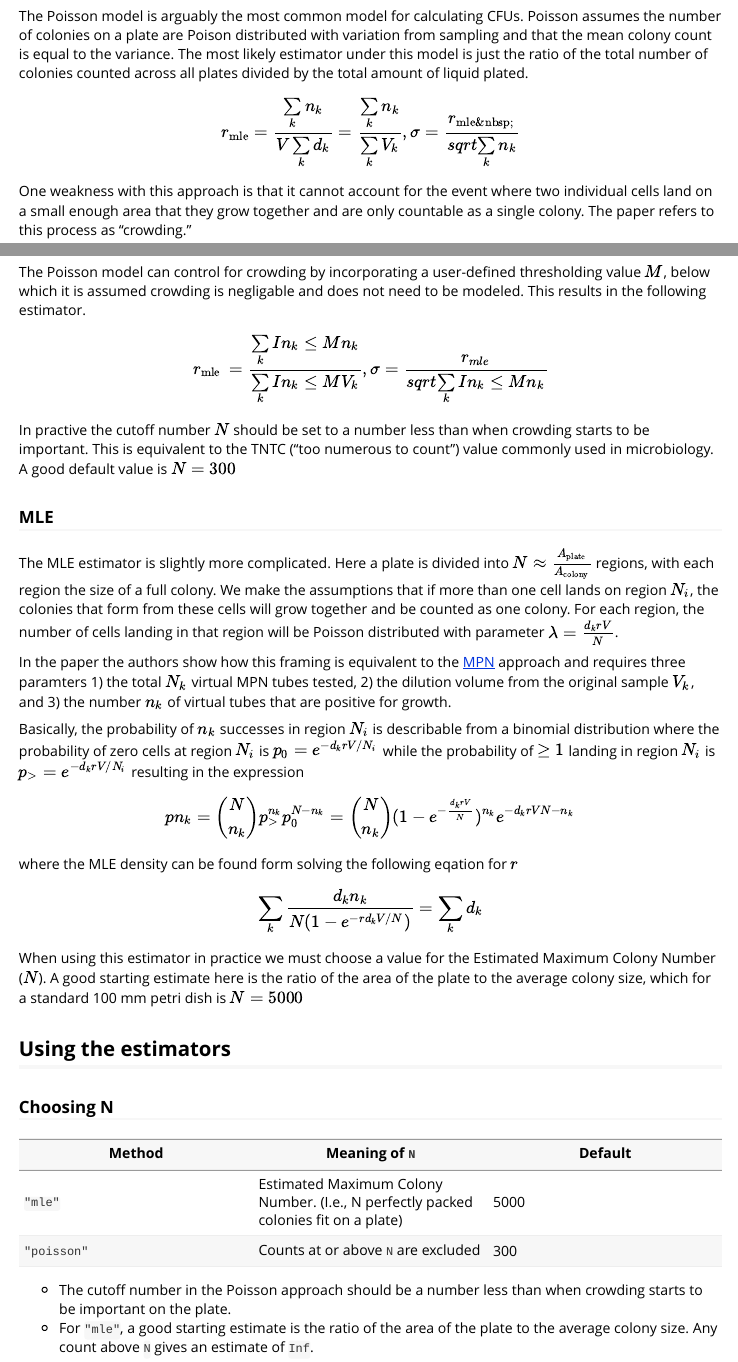
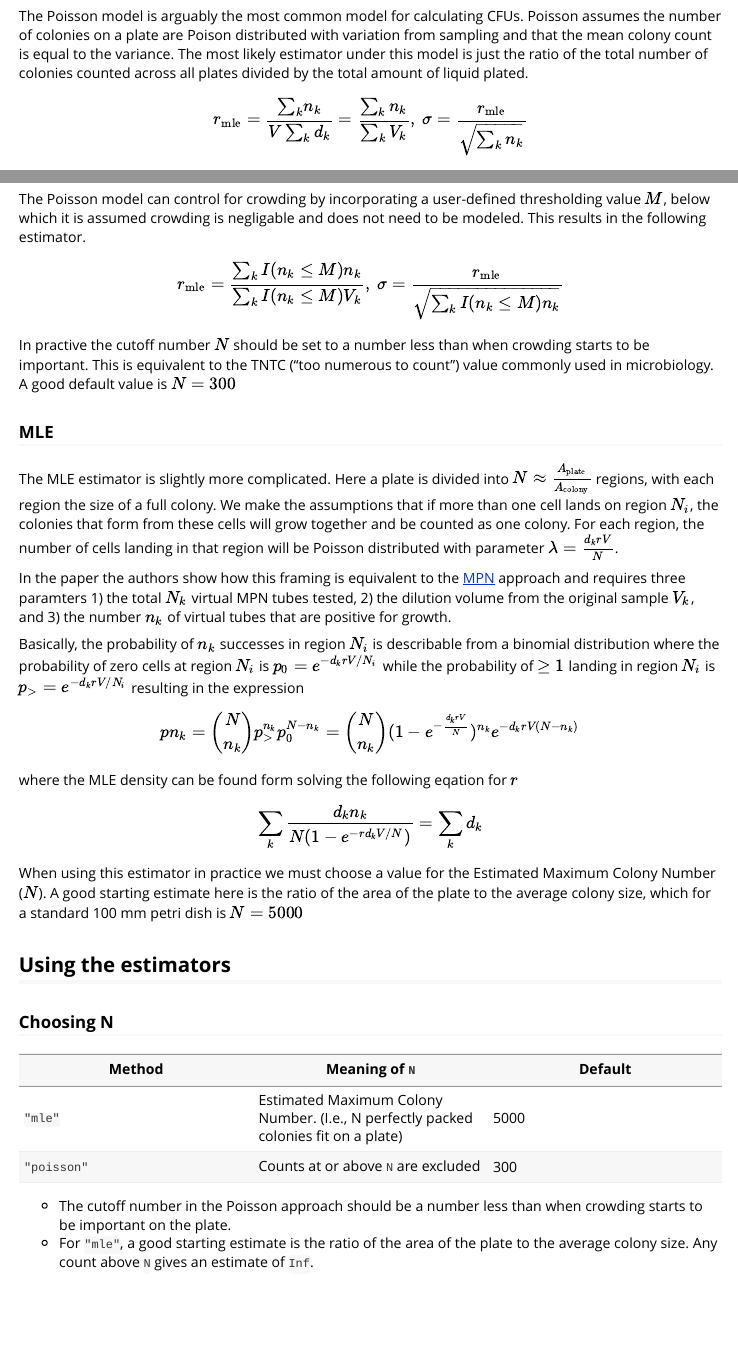
Before and after one commit to slhogle/CFUestimatoR, an R Markdown document (vignettes/CFUestimatoR.Rmd): the page in a window 1100 px wide, from 590 px down, and a second part further down, joined at a grey line. Rendered offline with R 4.5, knitr and Pandoc, with nearby package versions; the code chunks are not run, so their results and figures are left out.

Commit message:
Fix math rendering in vignette

```diff
--- a/vignettes/CFUestimatoR.Rmd
+++ b/vignettes/CFUestimatoR.Rmd
@@ -35,7 +35,7 @@ The goal of `CFUestimatoR` is to accurately and precisely estimate the density o
 The Poisson model is arguably the most common model for calculating CFUs. Poisson assumes the number of colonies on a plate are Poison distributed with variation from sampling and that the mean colony count is equal to the variance. The most likely estimator under this model is just the ratio of the total number of colonies counted across all plates divided by the total amount of liquid plated.
 
 $$
-r_{\text{mle}} = \frac{\underset{k}{\sum} n_{k}}{V \underset{k}{\sum} d_{k}} = \frac{\underset{k}{\sum} n_{k}}{\underset{k}{\sum} V_{k}} , \sigma = \frac{r_{\text{mle}\&\text{nbsp};}}{\\sqrt{\underset{k}{\sum} n_{k}}}
+r_{\text{mle}} = \frac{{\sum}_k n_{k}}{V \sum_k d_{k}} = \frac{\sum_k n_{k}}{\sum_k V_{k}}, \space \sigma = \frac{r_{\text{mle}}}{\sqrt{\sum_k n_{k}}}
 $$
 
 One weakness with this approach is that it cannot account for the event where two individual cells land on a small enough area that they grow together and are only countable as a single colony. The paper refers to this process as "crowding."
@@ -43,7 +43,7 @@ One weakness with this approach is that it cannot account for the event where tw
 The Poisson model can control for crowding by incorporating a user-defined thresholding value $M$, below which it is assumed crowding is negligable and does not need to be modeled. This results in the following estimator.
 
 $$
-r_{\text{mle}\textrm{ }} = \frac{\underset{k}{\sum} I ⁡  n_{k} \leq M  ⁢ n_{k}}{\underset{k}{\sum} I ⁡  n_{k} \leq M  ⁢ V_{k}} , \sigma = \frac{r_{m ⁢ l ⁢ e}}{\\sqrt{\underset{k}{\sum} I ⁡  n_{k} \leq M  ⁢ n_{k}}}
+r_{\text{mle}} = \frac{\sum_k I(n_{k} \leq M) n_{k}}{\sum_k I(n_{k} \leq M) V_{k}}, \space \sigma = \frac{r_{\text{mle}}}{\sqrt{\sum_k I (n_{k} \leq M) n_{k}}}
 $$
 
 In practive the cutoff number $N$ should be set to a number less than when crowding starts to be important. This is equivalent to the TNTC ("too numerous to count") value commonly used in microbiology. A good default value is $N = 300$
@@ -57,13 +57,13 @@ In the paper the authors show how this framing is equivalent to the [MPN](https:
 Basically, the probability of $n_k$ successes in region $N_i$ is describable from a binomial distribution where the probability of zero cells at region $N_i$ is $p_{0} = e^{- d_{k} r V / N_i}$ while the probability of $\geq 1$ landing in region $N_i$ is $p_{\gt} = e^{- d_{k} r V / N_i}$ resulting in the expression
 
 $$
-p  n_{k}  =  \binom{N}{n_k} p_{>}^{n_{k}} p_{0}^{N - n_{k}} =  \binom{N}{n_k} ( 1 - e^{- \frac{d_{k} r V}{N}} )^{n_{k}} e^{- d_{k} r V  N - n_{k} }
+p  n_{k}  =  \binom{N}{n_k} p_{>}^{n_{k}} p_{0}^{N - n_{k}} =  \binom{N}{n_k} ( 1 - e^{- \frac{d_{k}rV}{N}})^{n_{k}} e^{-d_{k}rV(N - n_{k})}
 $$
 
 where the MLE density can be found form solving the following eqation for $r$
 
 $$
-\underset{k}{\sum} \frac{d_{k} n_{k}}{N(1 - e^{- r d_{k} V / N})} = \underset{k}{\sum} d_{k}
+\sum_k \frac{d_{k} n_{k}}{N(1 - e^{-rd_{k} V / N})} = \sum_k d_{k}
 $$
 
 When using this estimator in practice we must choose a value for the Estimated Maximum Colony Number ($N$). A good starting estimate here is the ratio of the area of the plate to the average colony size, which for a standard 100 mm petri dish is $N=5000$
```
